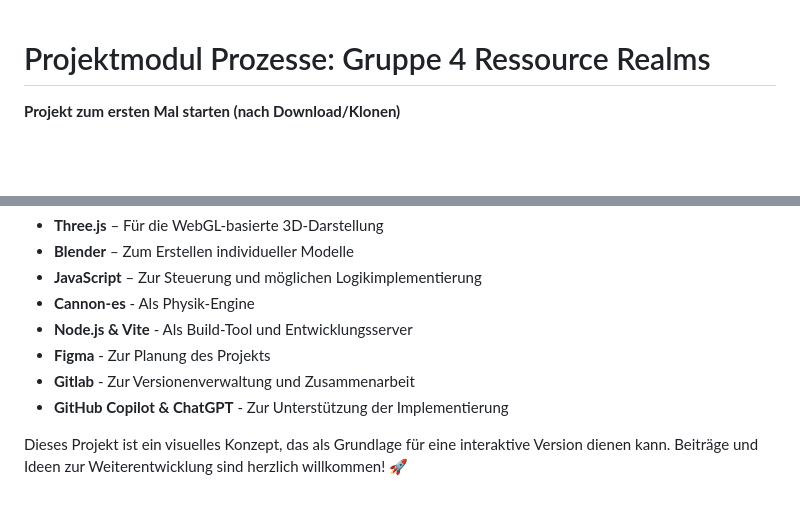
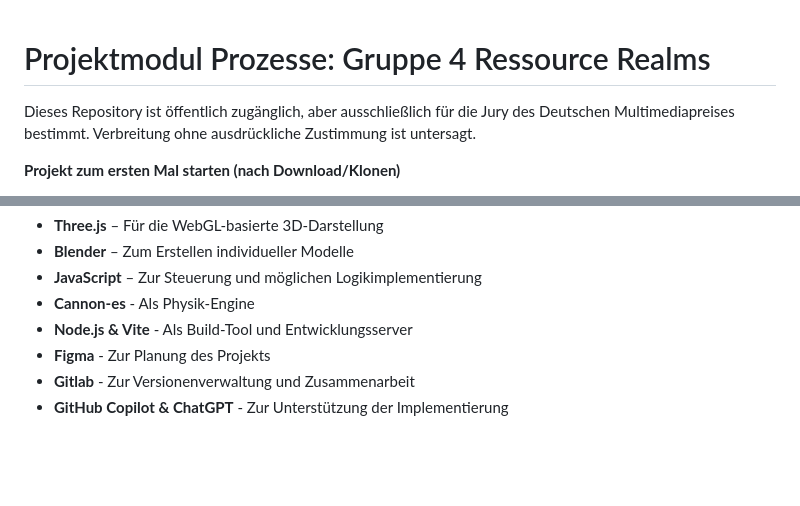
Before and after one commit to f31seeholz/Gruppe-4-Ressource-Realms, a Markdown page: README.md, 2 parts joined by grey strips. Rendered like a GitHub page; blank space fills up the shorter version.

```diff
--- a/README.md
+++ b/README.md
@@ -1,4 +1,6 @@
 # Projektmodul Prozesse: Gruppe 4 Ressource Realms
+
+Dieses Repository ist öffentlich zugänglich, aber ausschließlich für die Jury des Deutschen Multimediapreises bestimmt. Verbreitung ohne ausdrückliche Zustimmung ist untersagt.
 
 **Projekt zum ersten Mal starten (nach Download/Klonen)**
 1. Stelle sicher, dass Node.js (empfohlen: Version 18+) installiert ist. [Download Node.js](https://nodejs.org/)
@@ -47,5 +49,3 @@ Das Spiel umfasst unteranderem folgende Features:
 - **Figma** - Zur Planung des Projekts
 - **Gitlab** - Zur Versionenverwaltung und Zusammenarbeit
 - **GitHub Copilot & ChatGPT** - Zur Unterstützung der Implementierung
-
-Dieses Projekt ist ein visuelles Konzept, das als Grundlage für eine interaktive Version dienen kann. Beiträge und Ideen zur Weiterentwicklung sind herzlich willkommen! 🚀
```
